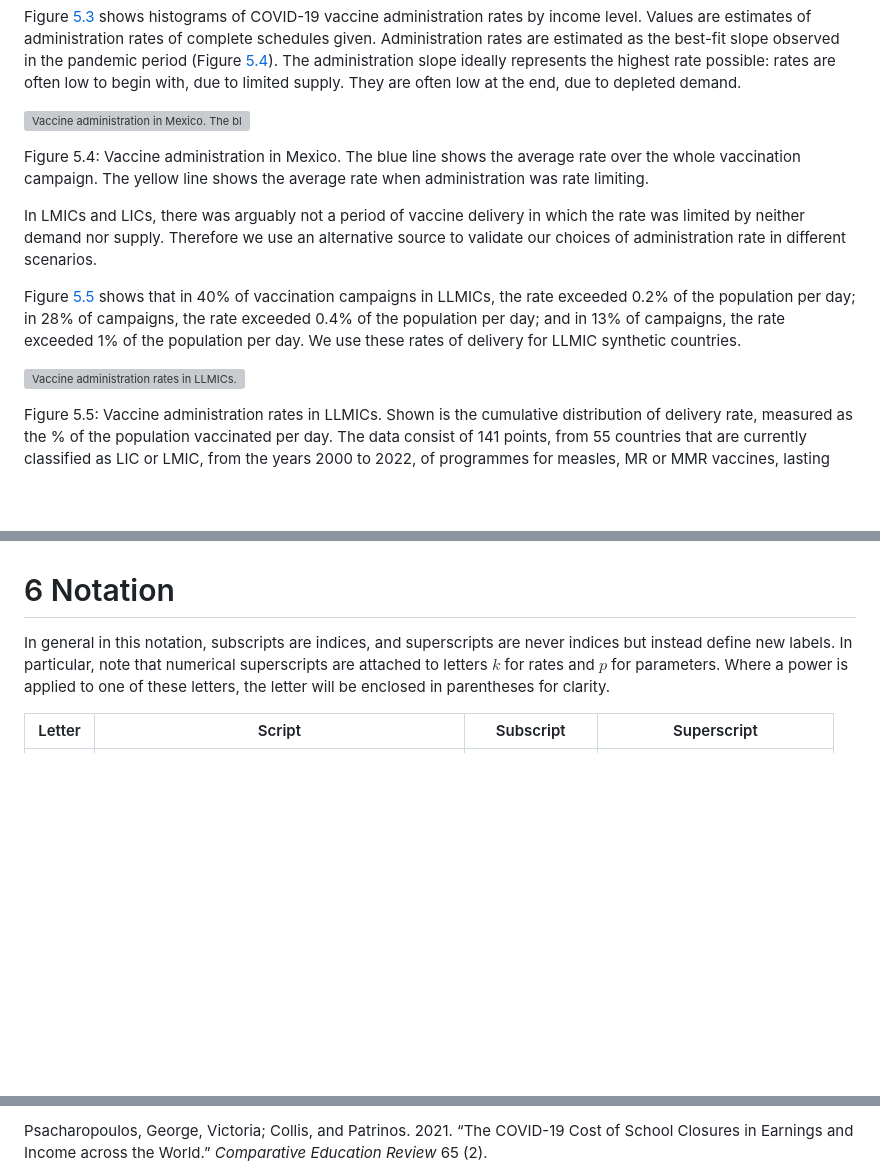
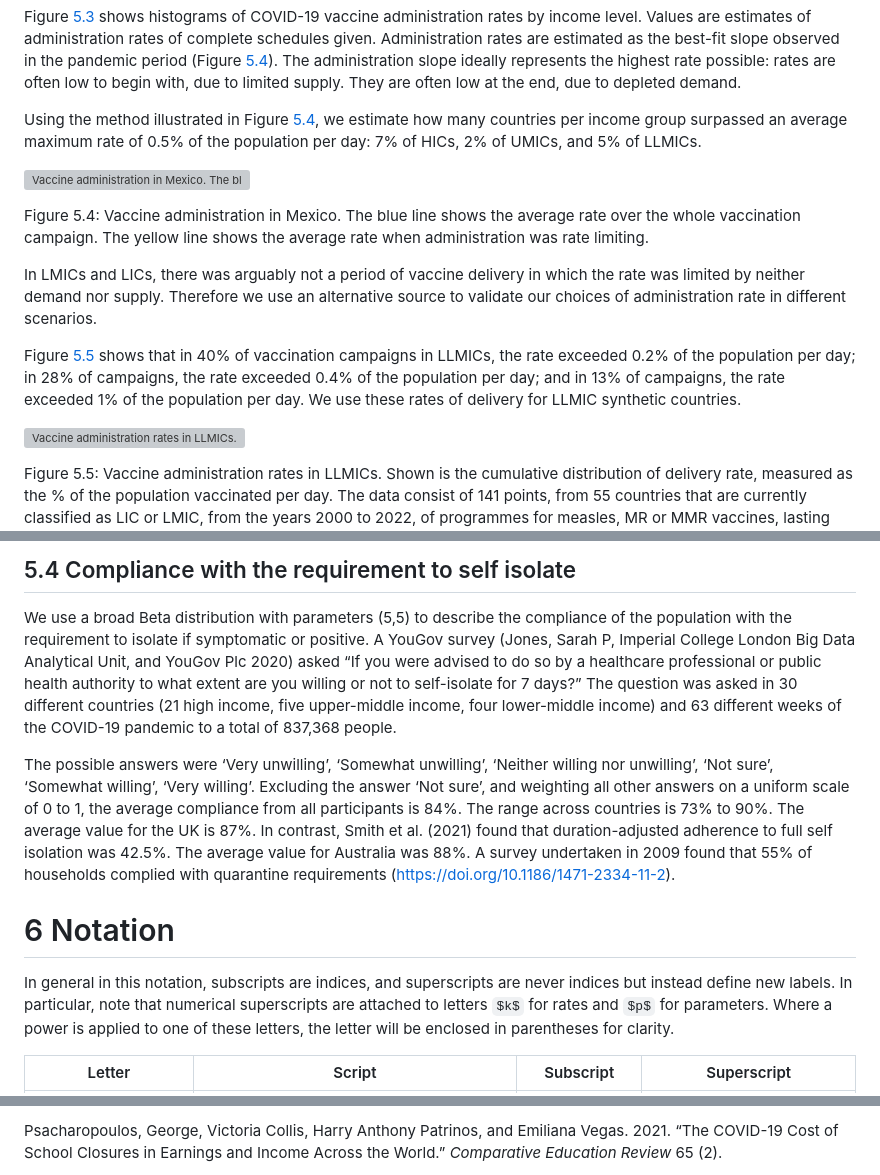
Before and after one commit to robj411/p2_drivers, a Markdown page: README.md, 3 parts joined by grey strips. GitHub-like rendering; some formulas as TeX source; blank space fills up the shorter version; grey boxes are pictures that could not be loaded.

Commit message:
compliance wip

```diff
--- a/README.md
+++ b/README.md
@@ -3836,6 +3838,11 @@ ideally represents the highest rate possible: rates are often low to
 begin with, due to limited supply. They are often low at the end, due to
 depleted demand.
 
+Using the method illustrated in Figure <a href="#fig:vaxratemx">5.4</a>,
+we estimate how many countries per income group surpassed an average
+maximum rate of 0.5% of the population per day: 7% of HICs, 2% of UMICs,
+and 5% of LLMICs.
+
 <div class="figure">
 
 <img src="README_files/figure-gfm/vax_rate_MX.png" alt="Vaccine administration in Mexico. The blue line shows the average rate over the whole vaccination campaign. The yellow line shows the average rate when administration was rate limiting." width="50%" />
@@ -3865,7 +3872,7 @@ countries.
 
 <div class="figure">
 
-<img src="README_files/figure-gfm/vaccinationrates.png" alt="Vaccine administration rates in LLMICs. Shown is the cumulative distribution of delivery rate, measured as the % of the population vaccinated per day. The data consist of 141 points, from 55 countries that are currently classified as LIC or LMIC, from the years 2000 to 2022, of programmes for measles, MR or MMR vaccines, lasting two weeks or more (https://immunizationdata.who.int/global?topic=&amp;location=). The types of programme include campaigns and outbreak response as well as catch up, follow up, speed up, and mop up." width="80%" />
+<img src="README_files/figure-gfm/vaccinationrates.png" alt="Vaccine administration rates in LLMICs. Shown is the cumulative distribution of delivery rate, measured as the % of the population vaccinated per day. The data consist of 141 points, from 55 countries that are currently classified as LIC or LMIC, from the years 2000 to 2022, of programmes for measles, MR or MMR vaccines, lasting two weeks or more [@whoSummaryMeaslesRubellaSupplementary]. The types of programme include campaigns and outbreak response as well as catch up, follow up, speed up, and mop up." width="80%" />
 
 <p class="caption">
 
@@ -3882,6 +3889,29 @@ up, follow up, speed up, and mop up.
 </p>
 
 </div>
+
+## 5.4 Compliance with the requirement to self isolate
+
+We use a broad Beta distribution with parameters (5,5) to describe the
+compliance of the population with the requirement to isolate if
+symptomatic or positive. A YouGov survey (Jones, Sarah P, Imperial
+College London Big Data Analytical Unit, and YouGov Plc 2020) asked “If
+you were advised to do so by a healthcare professional or public health
+authority to what extent are you willing or not to self-isolate for 7
+days?” The question was asked in 30 different countries (21 high income,
+five upper-middle income, four lower-middle income) and 63 different
+weeks of the COVID-19 pandemic to a total of 837,368 people.
+
+The possible answers were ‘Very unwilling’, ‘Somewhat unwilling’,
+‘Neither willing nor unwilling’, ‘Not sure’, ‘Somewhat willing’, ‘Very
+willing’. Excluding the answer ‘Not sure’, and weighting all other
+answers on a uniform scale of 0 to 1, the average compliance from all
+participants is 84%. The range across countries is 73% to 90%. The
+average value for the UK is 87%. In contrast, Smith et al. (2021) found
+that duration-adjusted adherence to full self isolation was 42.5%. The
+average value for Australia was 88%. A survey undertaken in 2009 found
+that 55% of households complied with quarantine requirements
+(<https://doi.org/10.1186/1471-2334-11-2>).
 
 # 6 Notation
 
@@ -4186,10 +4219,9 @@ era</span>.” *PLoS Computational Biology* 17 (7).
 
 <div id="ref-Psacharopoulos2021a" class="csl-entry">
 
-Psacharopoulos, George, Victoria; Collis, and Patrinos. 2021.
-“<span class="nocase">The COVID-19 Cost of School Closures in Earnings
-and Income across the World</span>.” *Comparative Education Review* 65
-(2).
+Psacharopoulos, George, Victoria Collis, Harry Anthony Patrinos, and
+Emiliana Vegas. 2021. “The COVID-19 Cost of School Closures in Earnings
+and Income Across the World.” *Comparative Education Review* 65 (2).
 
 </div>
 
```
Also changed, not shown: other parts of README.md (+67 -54 lines).
